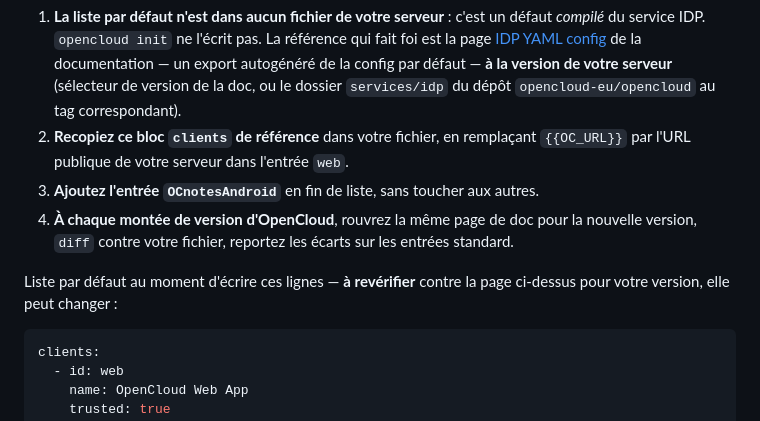
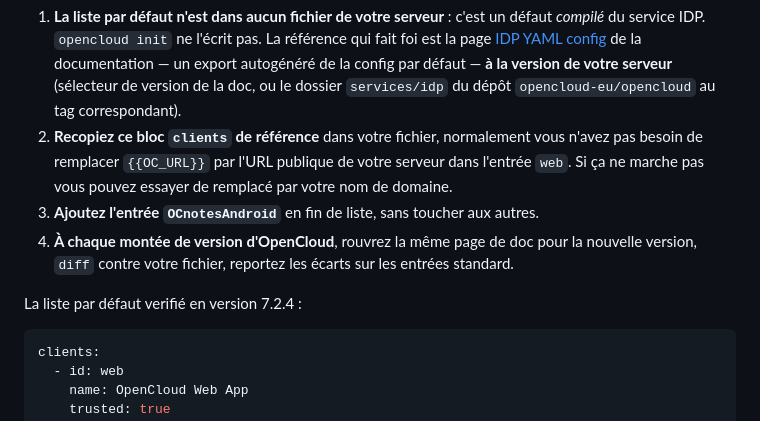
Before and after one commit to ybediat/OCnotes, a Markdown page: docs/OIDC.md, the part around the change. GitHub-like rendering.

Commit message:
Update OIDC.md
pas besoin de remplacé les balise dans le idp

````diff
--- a/docs/OIDC.md
+++ b/docs/OIDC.md
@@ -39,17 +39,16 @@ Pour limiter ce risque :
    de la documentation — un export autogénéré de la config par défaut — **à la
    version de votre serveur** (sélecteur de version de la doc, ou le dossier
    `services/idp` du dépôt `opencloud-eu/opencloud` au tag correspondant).
-2. **Recopiez ce bloc `clients` de référence** dans votre fichier, en
-   remplaçant `{{OC_URL}}` par l'URL publique de votre serveur dans l'entrée
-   `web`.
-3. **Ajoutez l'entrée `OCnotesAndroid`** en fin de liste, sans toucher aux
+2. **Recopiez ce bloc `clients` de référence** dans votre fichier, normalement vous n'avez pas besoin de
+   remplacer `{{OC_URL}}` par l'URL publique de votre serveur dans l'entrée
+   `web`. Si ça ne marche pas vous pouvez essayer de remplacé par votre nom de domaine.
+4. **Ajoutez l'entrée `OCnotesAndroid`** en fin de liste, sans toucher aux
    autres.
-4. **À chaque montée de version d'OpenCloud**, rouvrez la même page de doc pour
+5. **À chaque montée de version d'OpenCloud**, rouvrez la même page de doc pour
    la nouvelle version, `diff` contre votre fichier, reportez les écarts sur
    les entrées standard.
 
-Liste par défaut au moment d'écrire ces lignes — **à revérifier** contre la
-page ci-dessus pour votre version, elle peut changer :
+La liste par défaut verifié en version 7.2.4 :
 
 ```yaml
 clients:
````
